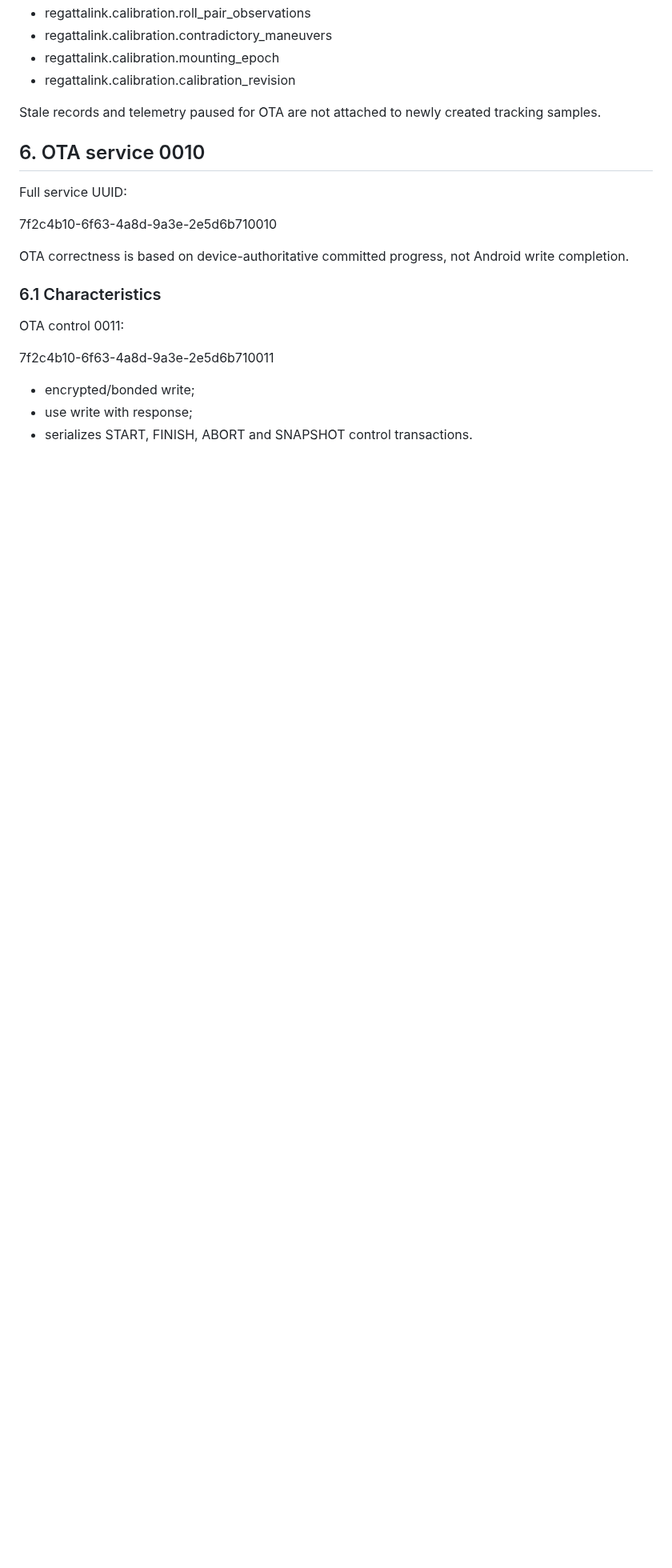
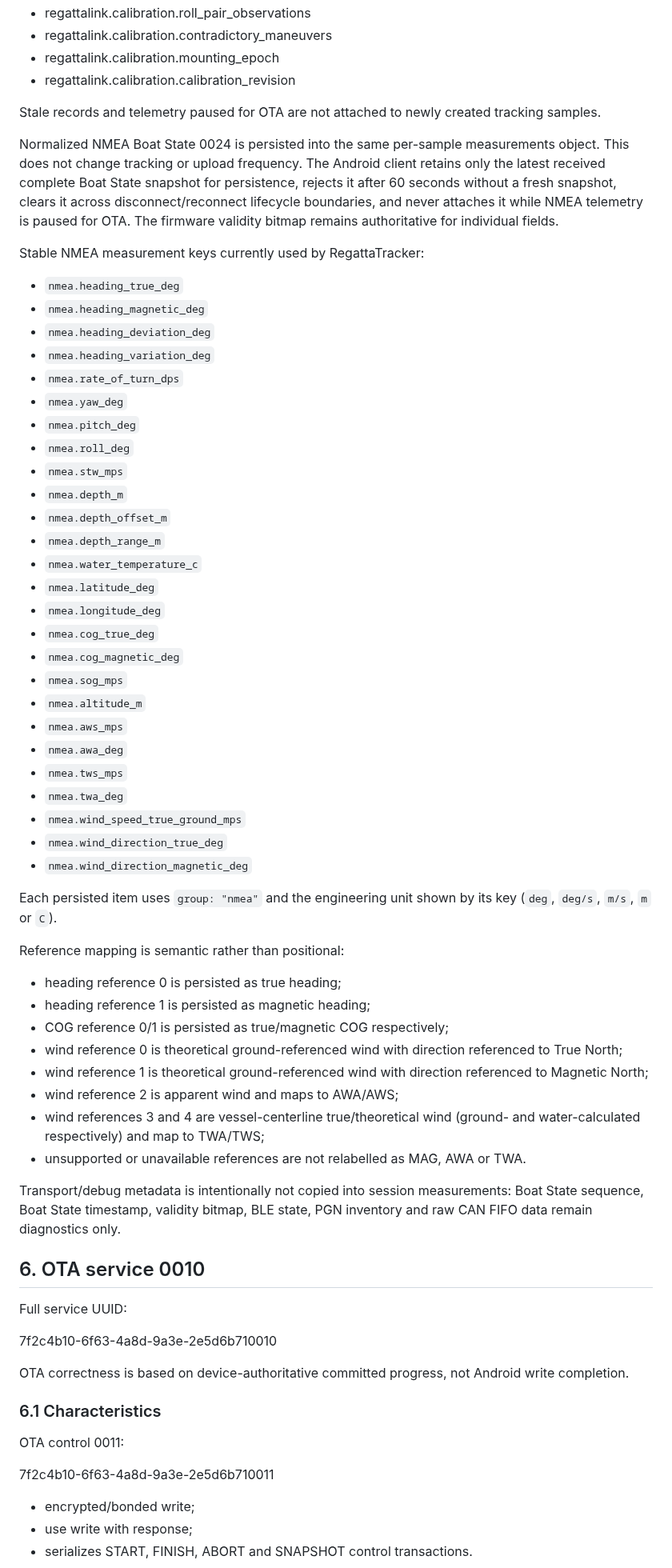
Before and after one commit to MWillimz/RegattaTracker-Public, a Markdown page: docs/REGATTALINK-BLE-CLIENT-CONTRACT.md, the part around the change. Shown at 80% size. Rendered like a GitHub page; blank space fills up the shorter version.

Commit message:
Document NMEA session persistence contract

```diff
--- a/docs/REGATTALINK-BLE-CLIENT-CONTRACT.md
+++ b/docs/REGATTALINK-BLE-CLIENT-CONTRACT.md
@@ -540,6 +540,52 @@ Calibration:
 
 Stale records and telemetry paused for OTA are not attached to newly created tracking samples.
 
+Normalized NMEA Boat State 0024 is persisted into the same per-sample measurements object. This does not change tracking or upload frequency. The Android client retains only the latest received complete Boat State snapshot for persistence, rejects it after 60 seconds without a fresh snapshot, clears it across disconnect/reconnect lifecycle boundaries, and never attaches it while NMEA telemetry is paused for OTA. The firmware validity bitmap remains authoritative for individual fields.
+
+Stable NMEA measurement keys currently used by RegattaTracker:
+
+- `nmea.heading_true_deg`
+- `nmea.heading_magnetic_deg`
+- `nmea.heading_deviation_deg`
+- `nmea.heading_variation_deg`
+- `nmea.rate_of_turn_dps`
+- `nmea.yaw_deg`
+- `nmea.pitch_deg`
+- `nmea.roll_deg`
+- `nmea.stw_mps`
+- `nmea.depth_m`
+- `nmea.depth_offset_m`
+- `nmea.depth_range_m`
+- `nmea.water_temperature_c`
+- `nmea.latitude_deg`
+- `nmea.longitude_deg`
+- `nmea.cog_true_deg`
+- `nmea.cog_magnetic_deg`
+- `nmea.sog_mps`
+- `nmea.altitude_m`
+- `nmea.aws_mps`
+- `nmea.awa_deg`
+- `nmea.tws_mps`
+- `nmea.twa_deg`
+- `nmea.wind_speed_true_ground_mps`
+- `nmea.wind_direction_true_deg`
+- `nmea.wind_direction_magnetic_deg`
+
+Each persisted item uses `group: "nmea"` and the engineering unit shown by its key (`deg`, `deg/s`, `m/s`, `m` or `C`).
+
+Reference mapping is semantic rather than positional:
+
+- heading reference 0 is persisted as true heading;
+- heading reference 1 is persisted as magnetic heading;
+- COG reference 0/1 is persisted as true/magnetic COG respectively;
+- wind reference 0 is theoretical ground-referenced wind with direction referenced to True North;
+- wind reference 1 is theoretical ground-referenced wind with direction referenced to Magnetic North;
+- wind reference 2 is apparent wind and maps to AWA/AWS;
+- wind references 3 and 4 are vessel-centerline true/theoretical wind (ground- and water-calculated respectively) and map to TWA/TWS;
+- unsupported or unavailable references are not relabelled as MAG, AWA or TWA.
+
+Transport/debug metadata is intentionally not copied into session measurements: Boat State sequence, Boat State timestamp, validity bitmap, BLE state, PGN inventory and raw CAN FIFO data remain diagnostics only.
+
 ## 6. OTA service 0010
 
 Full service UUID:
```
